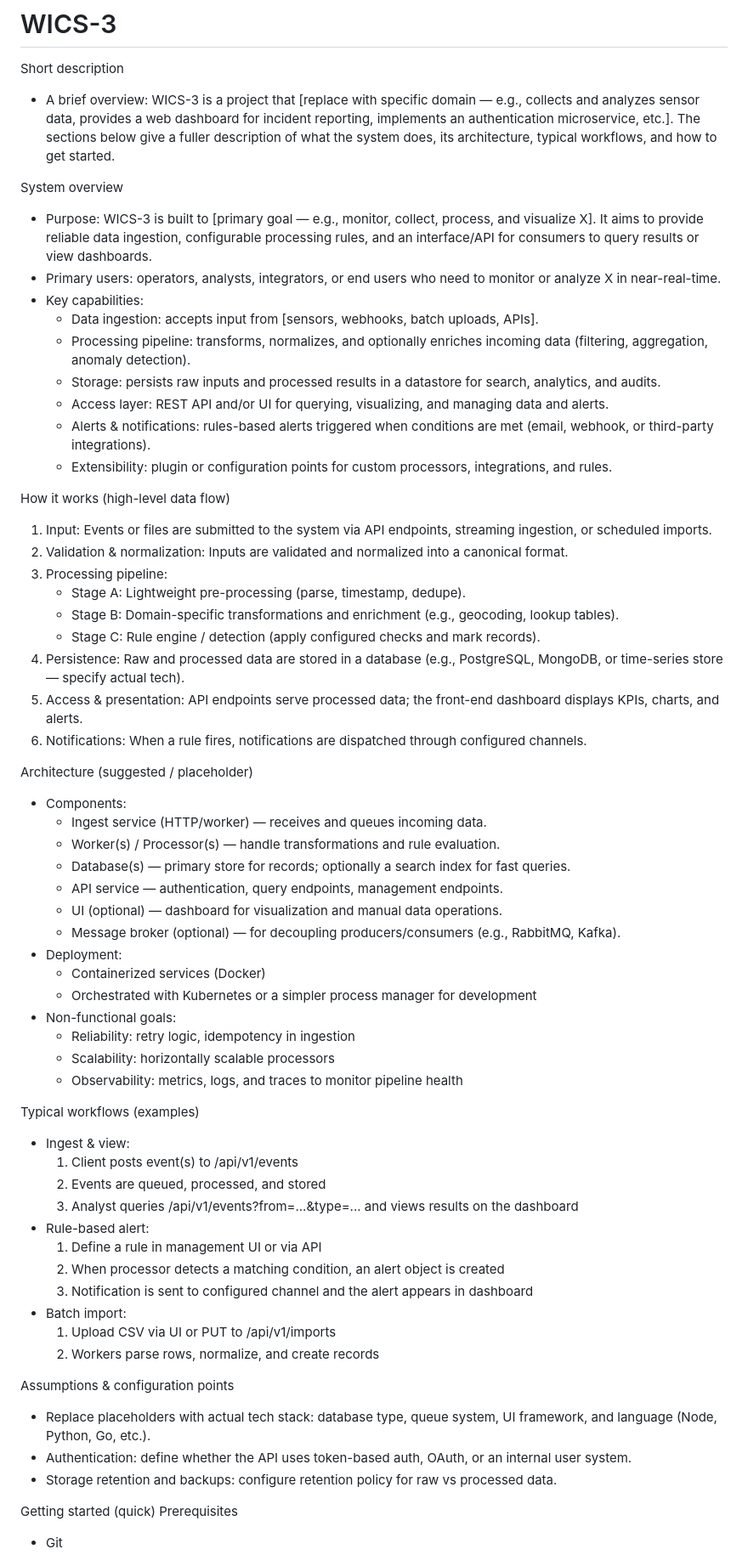
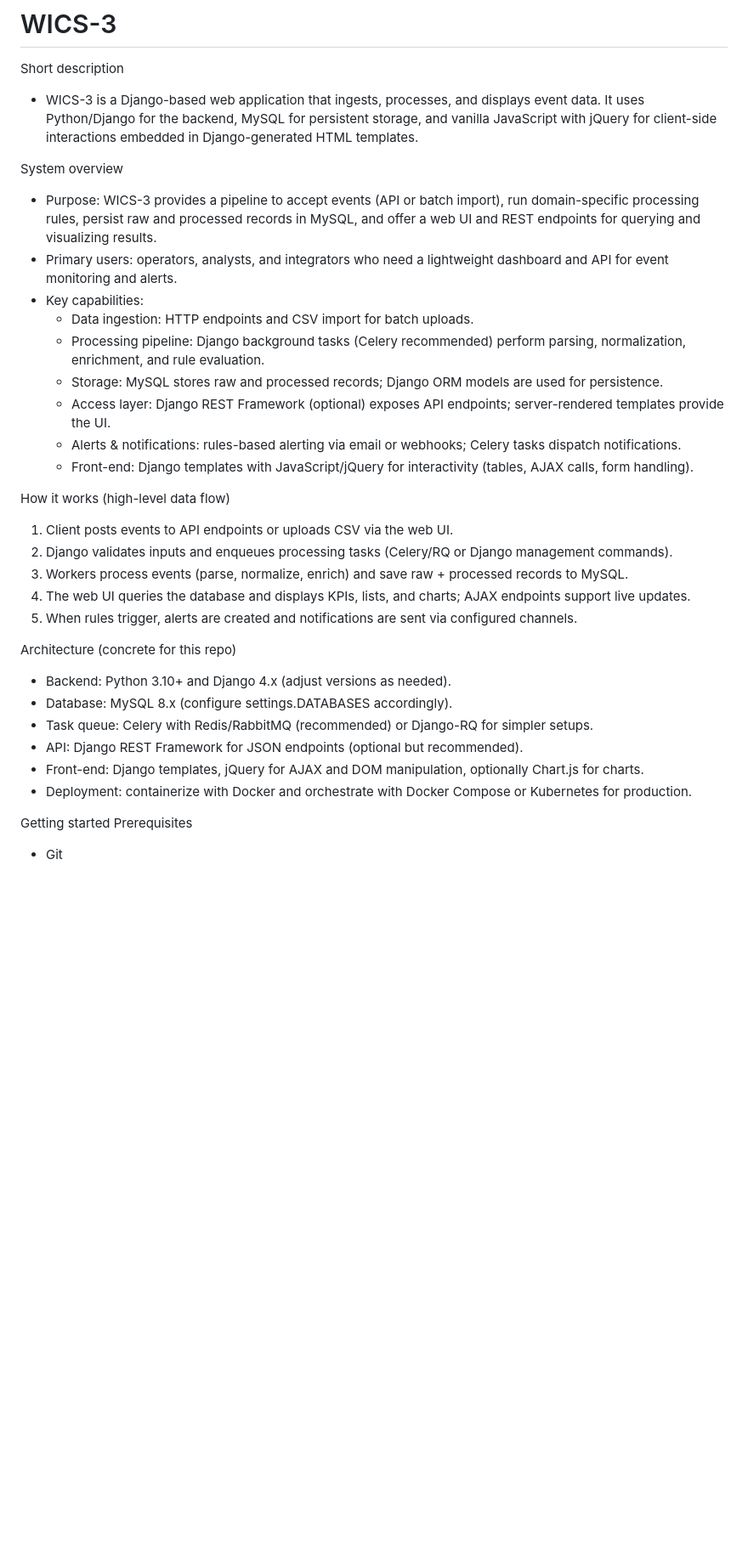
Before and after one commit to calvinc-org-10/WICS-3, a Markdown page: README.md, the part around the change printed below. Shown: that part at 85% size. Rendered like a GitHub page; blank space fills up the shorter version.

```diff
--- a/README.md
+++ b/README.md
@@ -1,64 +1,34 @@
 # WICS-3
 
 Short description
-- A brief overview: WICS-3 is a project that [replace with specific domain — e.g., collects and analyzes sensor data, provides a web dashboard for incident reporting, implements an authentication microservice, etc.]. The sections below give a fuller description of what the system does, its architecture, typical workflows, and how to get started.
+- WICS-3 is a Django-based web application that ingests, processes, and displays event data. It uses Python/Django for the backend, MySQL for persistent storage, and vanilla JavaScript with jQuery for client-side interactions embedded in Django-generated HTML templates.
 
 System overview
-- Purpose: WICS-3 is built to [primary goal — e.g., monitor, collect, process, and visualize X]. It aims to provide reliable data ingestion, configurable processing rules, and an interface/API for consumers to query results or view dashboards.
-- Primary users: operators, analysts, integrators, or end users who need to monitor or analyze X in near-real-time.
+- Purpose: WICS-3 provides a pipeline to accept events (API or batch import), run domain-specific processing rules, persist raw and processed records in MySQL, and offer a web UI and REST endpoints for querying and visualizing results.
+- Primary users: operators, analysts, and integrators who need a lightweight dashboard and API for event monitoring and alerts.
 - Key capabilities:
-  - Data ingestion: accepts input from [sensors, webhooks, batch uploads, APIs].
-  - Processing pipeline: transforms, normalizes, and optionally enriches incoming data (filtering, aggregation, anomaly detection).
-  - Storage: persists raw inputs and processed results in a datastore for search, analytics, and audits.
-  - Access layer: REST API and/or UI for querying, visualizing, and managing data and alerts.
-  - Alerts & notifications: rules-based alerts triggered when conditions are met (email, webhook, or third-party integrations).
-  - Extensibility: plugin or configuration points for custom processors, integrations, and rules.
+  - Data ingestion: HTTP endpoints and CSV import for batch uploads.
+  - Processing pipeline: Django background tasks (Celery recommended) perform parsing, normalization, enrichment, and rule evaluation.
+  - Storage: MySQL stores raw and processed records; Django ORM models are used for persistence.
+  - Access layer: Django REST Framework (optional) exposes API endpoints; server-rendered templates provide the UI.
+  - Alerts & notifications: rules-based alerting via email or webhooks; Celery tasks dispatch notifications.
+  - Front-end: Django templates with JavaScript/jQuery for interactivity (tables, AJAX calls, form handling).
 
 How it works (high-level data flow)
-1. Input: Events or files are submitted to the system via API endpoints, streaming ingestion, or scheduled imports.
-2. Validation & normalization: Inputs are validated and normalized into a canonical format.
-3. Processing pipeline:
-   - Stage A: Lightweight pre-processing (parse, timestamp, dedupe).
-   - Stage B: Domain-specific transformations and enrichment (e.g., geocoding, lookup tables).
-   - Stage C: Rule engine / detection (apply configured checks and mark records).
-4. Persistence: Raw and processed data are stored in a database (e.g., PostgreSQL, MongoDB, or time-series store — specify actual tech).
-5. Access & presentation: API endpoints serve processed data; the front-end dashboard displays KPIs, charts, and alerts.
-6. Notifications: When a rule fires, notifications are dispatched through configured channels.
+1. Client posts events to API endpoints or uploads CSV via the web UI.
+2. Django validates inputs and enqueues processing tasks (Celery/RQ or Django management commands).
+3. Workers process events (parse, normalize, enrich) and save raw + processed records to MySQL.
+4. The web UI queries the database and displays KPIs, lists, and charts; AJAX endpoints support live updates.
+5. When rules trigger, alerts are created and notifications are sent via configured channels.
 
-Architecture (suggested / placeholder)
-- Components:
-  - Ingest service (HTTP/worker) — receives and queues incoming data.
-  - Worker(s) / Processor(s) — handle transformations and rule evaluation.
-  - Database(s) — primary store for records; optionally a search index for fast queries.
-  - API service — authentication, query endpoints, management endpoints.
-  - UI (optional) — dashboard for visualization and manual data operations.
-  - Message broker (optional) — for decoupling producers/consumers (e.g., RabbitMQ, Kafka).
-- Deployment:
-  - Containerized services (Docker)
-  - Orchestrated with Kubernetes or a simpler process manager for development
-- Non-functional goals:
-  - Reliability: retry logic, idempotency in ingestion
-  - Scalability: horizontally scalable processors
-  - Observability: metrics, logs, and traces to monitor pipeline health
+Architecture (concrete for this repo)
+- Backend: Python 3.10+ and Django 4.x (adjust versions as needed).
+- Database: MySQL 8.x (configure settings.DATABASES accordingly).
+- Task queue: Celery with Redis/RabbitMQ (recommended) or Django-RQ for simpler setups.
+- API: Django REST Framework for JSON endpoints (optional but recommended).
+- Front-end: Django templates, jQuery for AJAX and DOM manipulation, optionally Chart.js for charts.
+- Deployment: containerize with Docker and orchestrate with Docker Compose or Kubernetes for production.
 
-Typical workflows (examples)
-- Ingest & view:
-  1. Client posts event(s) to /api/v1/events
-  2. Events are queued, processed, and stored
-  3. Analyst queries /api/v1/events?from=...&type=... and views results on the dashboard
-- Rule-based alert:
-  1. Define a rule in management UI or via API
-  2. When processor detects a matching condition, an alert object is created
-  3. Notification is sent to configured channel and the alert appears in dashboard
-- Batch import:
-  1. Upload CSV via UI or PUT to /api/v1/imports
-  2. Workers parse rows, normalize, and create records
-
-Assumptions & configuration points
-- Replace placeholders with actual tech stack: database type, queue system, UI framework, and language (Node, Python, Go, etc.).
-- Authentication: define whether the API uses token-based auth, OAuth, or an internal user system.
-- Storage retention and backups: configure retention policy for raw vs processed data.
-
-Getting started (quick)
+Getting started
 Prerequisites
 - Git
```
Also changed, not shown: other parts of README.md (+72 -28 lines).
